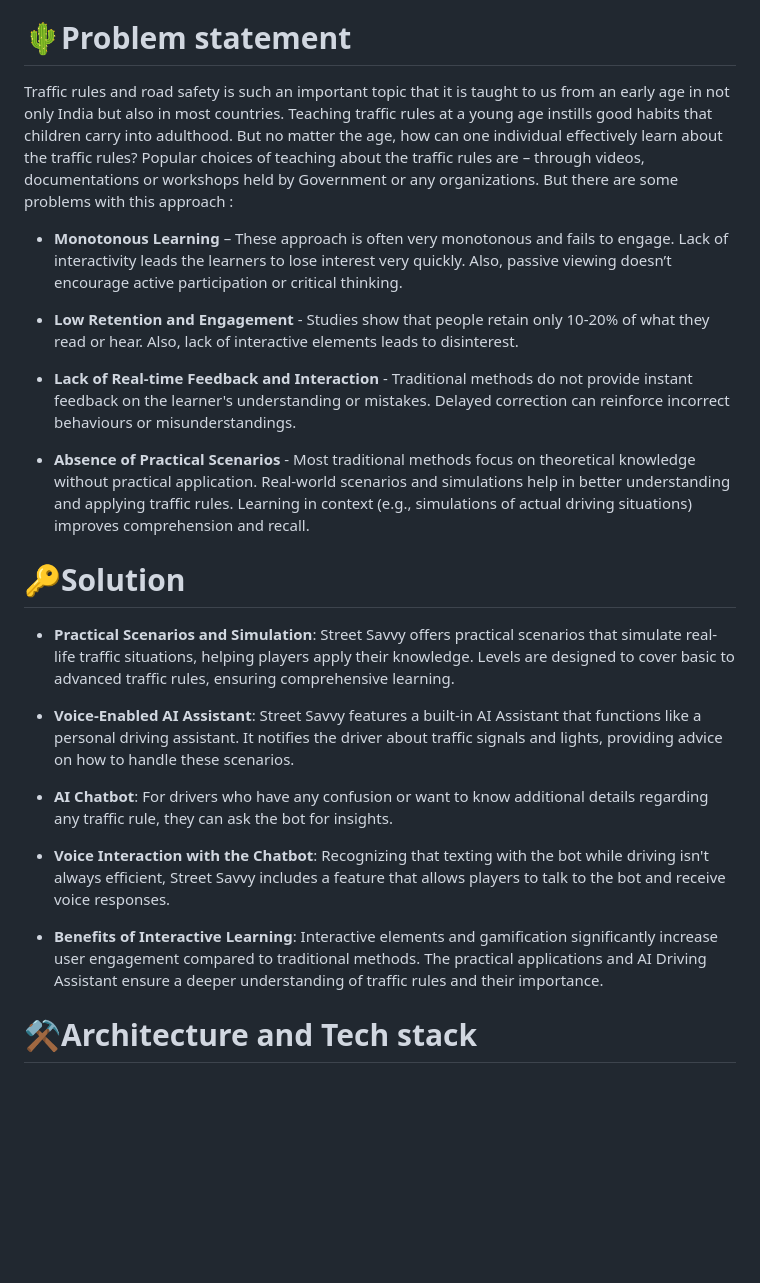
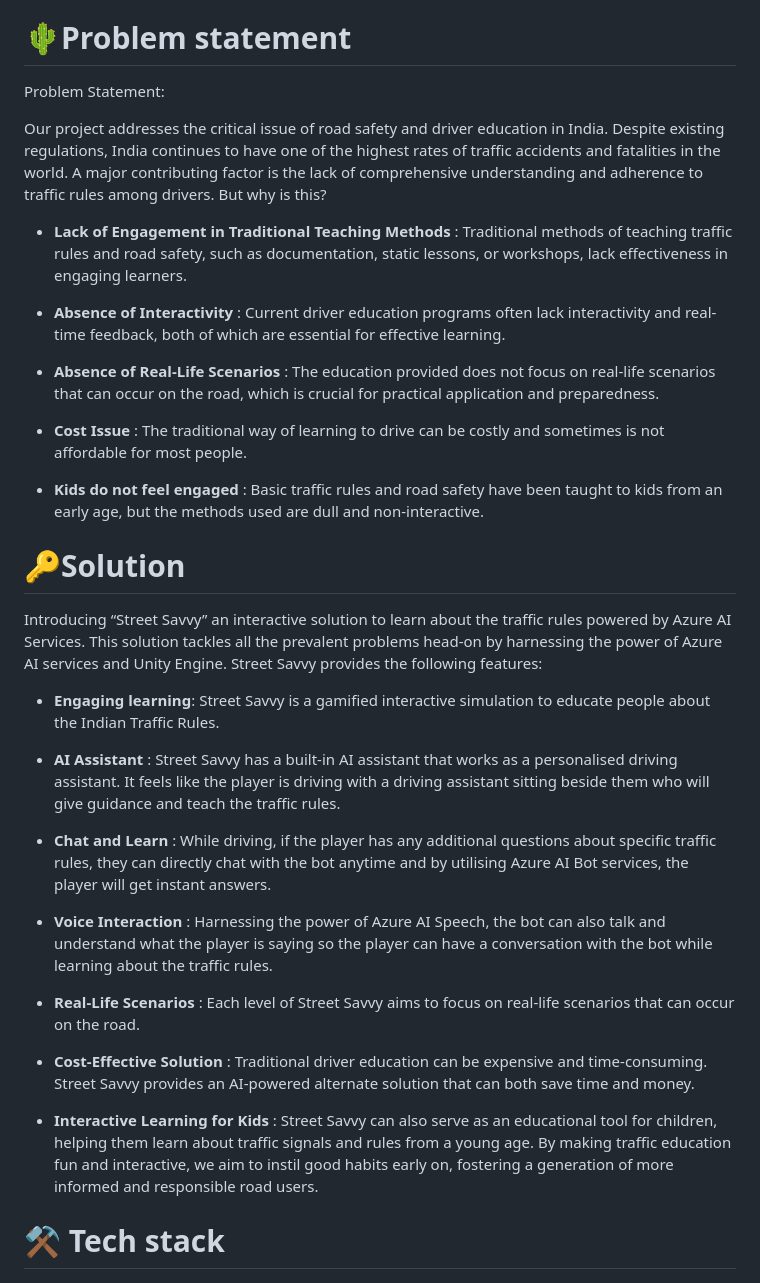
Before and after one commit to Kairos-MLSA/Street-Savvy, a Markdown page: README.md, the part around one of its changes. Rendered like a GitHub page; blank space fills up the shorter version.

```diff
--- a/README.md
+++ b/README.md
@@ -23,37 +23,37 @@ Pryor Simon
 #  📝Theme
 The importance of traffic rules and road safety is universally acknowledged, underscoring the need for early education and continuous learning through engaging methods like videos, documentation, and workshops to instill lifelong good habits and ensure road safety for all.
 # 🌵Problem statement
- Traffic rules and road safety is such an important topic that it is taught to us from an early age in not only India but also in most countries.
-Teaching traffic rules at a young age instills good habits that children carry into adulthood. But no matter the age, how can one individual
-effectively learn about the traffic rules? Popular choices of teaching about the traffic rules are – through videos, documentations or workshops
-held by Government or any organizations. But there are some problems with this approach :
+ Problem Statement:
 
-* **Monotonous Learning** – These approach is often very monotonous and fails to engage. Lack of interactivity leads the learners to lose interest
-very quickly. Also, passive viewing doesn’t encourage active participation or critical thinking.
+Our project addresses the critical issue of road safety and driver education in India. Despite existing regulations, India continues to have one of the highest rates of traffic accidents and fatalities in the world. A major contributing factor is the lack of comprehensive understanding and adherence to traffic rules among drivers. But why is this?
 
-* **Low Retention and Engagement** - Studies show that people retain only 10-20% of what they read or hear. Also, lack of interactive elements
-leads to disinterest.
 
-* **Lack of Real-time Feedback and Interaction** - Traditional methods do not provide instant feedback on the learner's understanding or
-mistakes. Delayed correction can reinforce incorrect behaviours or misunderstandings.
+* **Lack of Engagement in Traditional Teaching Methods** : Traditional methods of teaching traffic rules and road safety, such as documentation, static lessons, or workshops, lack effectiveness in engaging learners.
 
-* **Absence of Practical Scenarios** - Most traditional methods focus on theoretical knowledge without practical application. Real-world
-scenarios and simulations help in better understanding and applying traffic rules. Learning in context (e.g., simulations of actual driving
-situations) improves comprehension and recall.
+* **Absence of Interactivity** : Current driver education programs often lack interactivity and real-time feedback, both of which are essential for effective learning.
+
+* **Absence of Real-Life Scenarios** : The education provided does not focus on real-life scenarios that can occur on the road, which is crucial for practical application and preparedness.
+
+* **Cost Issue** : The traditional way of learning to drive can be costly and sometimes is not affordable for most people.
+
+* **Kids do not feel engaged** : Basic traffic rules and road safety have been taught to kids from an early age, but the methods used are dull and non-interactive.
+
 # 🔑Solution
-* **Practical Scenarios and Simulation**:
-Street Savvy offers practical scenarios that simulate real-life traffic situations, helping players apply their knowledge. Levels are designed to cover basic to advanced traffic rules, ensuring comprehensive learning.
+Introducing “Street Savvy” an interactive solution to learn about the traffic rules powered by Azure AI Services. This solution tackles all the prevalent problems head-on by harnessing the power of Azure AI services and Unity Engine. Street Savvy provides the following features:
 
-* **Voice-Enabled AI Assistant**:
-Street Savvy features a built-in AI Assistant that functions like a personal driving assistant. It notifies the driver about traffic signals and lights, providing advice on how to handle these scenarios.
+* **Engaging learning**: Street Savvy is a gamified interactive simulation to educate people about the Indian Traffic Rules.
 
-* **AI Chatbot**:
-For drivers who have any confusion or want to know additional details regarding any traffic rule, they can ask the bot for insights.
+* **AI Assistant** : Street Savvy has a built-in AI assistant that works as a personalised driving assistant. It feels like the player is driving with a driving assistant sitting beside them who will give guidance and teach the traffic rules.
 
-* **Voice Interaction with the Chatbot**:
-Recognizing that texting with the bot while driving isn't always efficient, Street Savvy includes a feature that allows players to talk to the bot and receive voice responses.
+* **Chat and Learn** : While driving, if the player has any additional questions about specific traffic rules, they can directly chat with the bot anytime and by utilising Azure AI Bot services, the player will get instant answers.
 
-* **Benefits of Interactive Learning**:
-Interactive elements and gamification significantly increase user engagement compared to traditional methods. The practical applications and AI Driving Assistant ensure a deeper understanding of traffic rules and their importance.
-# ⚒️Architecture and Tech stack
+* **Voice Interaction** : Harnessing the power of Azure AI Speech, the bot can also talk and understand what the player is saying so the player can have a conversation with the bot while learning about the traffic rules.
+
+* **Real-Life Scenarios** : Each level of Street Savvy aims to focus on real-life scenarios that can occur on the road.
+
+* **Cost-Effective Solution** : Traditional driver education can be expensive and time-consuming. Street Savvy provides an AI-powered alternate solution that can both save time and money.
+
+* **Interactive Learning for Kids** : Street Savvy can also serve as an educational tool for children, helping them learn about traffic signals and rules from a young age. By making traffic education fun and interactive, we aim to instil good habits early on, fostering a generation of more informed and responsible road users.
+
+# ⚒️ Tech stack
 <img src="https://raw.githubusercontent.com/Kairos-MLSA/Street-Savvy/9e9099a30d8c7d241fca1bc92eecd36633195c2c/Assets/street%20savvy.jpg" ></img>
```
Also changed, not shown: other parts of README.md (+26 -23 lines).
